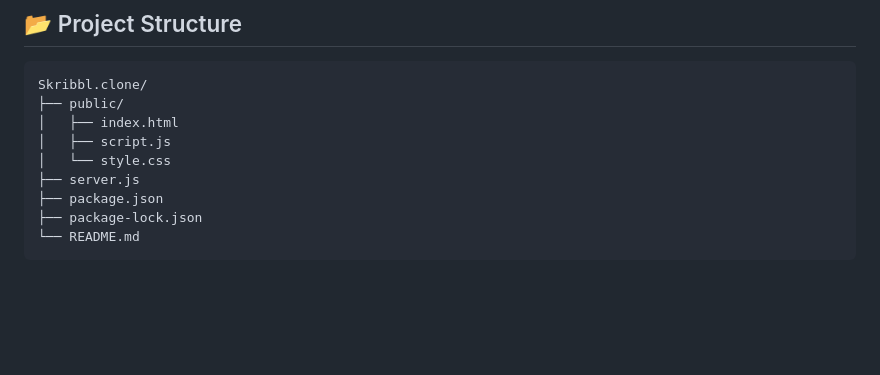
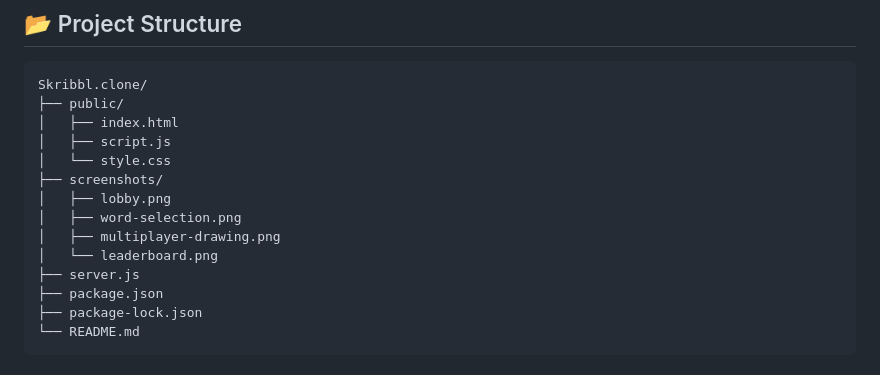
Before and after one commit to vansh01verma/Skribbl.clone, a Markdown page: README.md, the part around one of its changes. Drawn GitHub-style; blank space fills up the shorter version.

Commit message:
docs: add project screenshots to README

```diff
--- a/README.md
+++ b/README.md
@@ -101,6 +121,11 @@ Skribbl.clone/
 │   ├── index.html
 │   ├── script.js
 │   └── style.css
+├── screenshots/
+│   ├── lobby.png
+│   ├── word-selection.png
+│   ├── multiplayer-drawing.png
+│   └── leaderboard.png
 ├── server.js
 ├── package.json
 ├── package-lock.json
```
Also changed, not shown: other parts of README.md (+20 -0 lines).
